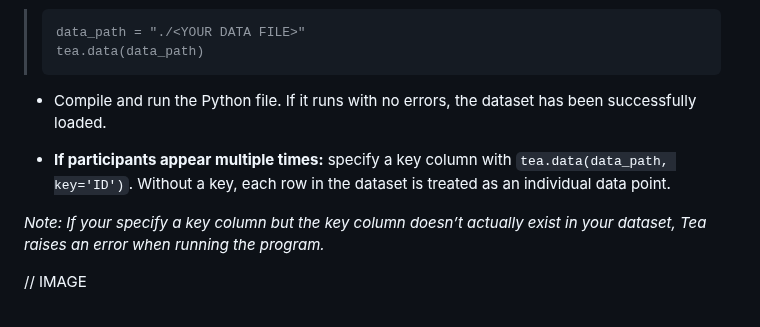
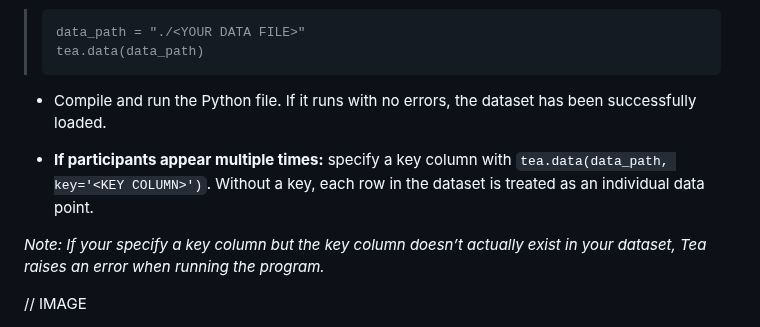
Before and after one commit to ekraw36/Tea_Docs, a Markdown page: task_documentation.md, the part around the change. Drawn GitHub-style.

```diff
--- a/task_documentation.md
+++ b/task_documentation.md
@@ -41,7 +41,7 @@ Tea performs statistical analysis on data you provide. Tea accepts data as eithe
 
 - Compile and run the Python file. If it runs with no errors, the dataset has been successfully loaded.
 
--  **If participants appear multiple times:** specify a key column with `tea.data(data_path, key='ID')`. Without a key, each row in the dataset is treated as an individual data point.
+-  **If participants appear multiple times:** specify a key column with `tea.data(data_path, key='<KEY COLUMN>')`. Without a key, each row in the dataset is treated as an individual data point.
 
 *Note: If your specify a key column but the key column doesn’t actually exist in your dataset, Tea raises an error when running the program.*
 
```
